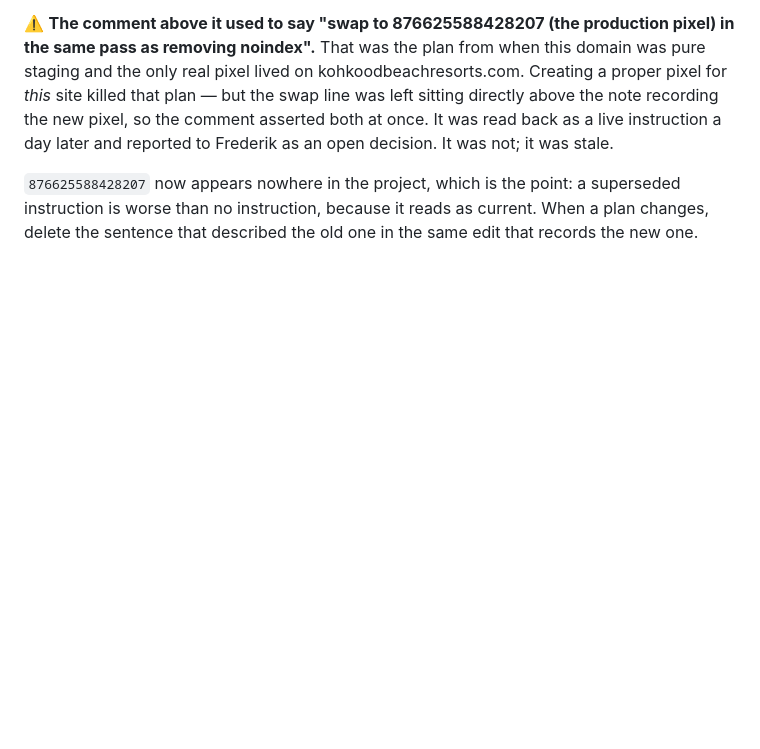
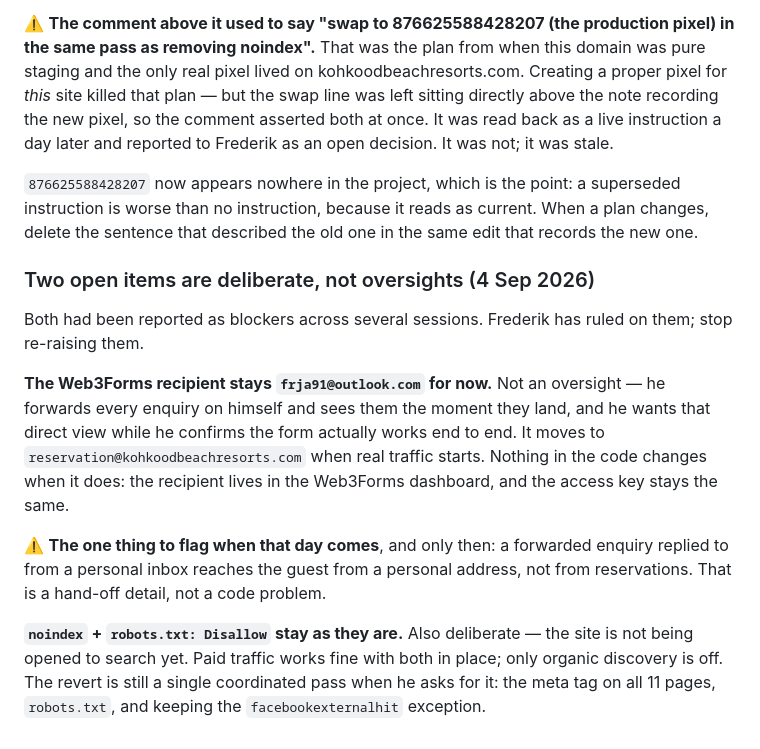
Before and after one commit to FrederikHempel/kohkoodbeach-website, a Markdown page: CLAUDE.md, the part around the change. Rendered like a GitHub page; blank space fills up the shorter version.

Commit message:
Record the recipient and noindex decisions as settled
Both had been reported as open blockers for several sessions. They are
deliberate: enquiries stay on frja91@outlook.com while Frederik verifies
the form works and forwards them himself, and the site is not being opened
to search yet.

Co-Authored-By: Claude Opus 5 <noreply@anthropic.com>

```diff
--- a/CLAUDE.md
+++ b/CLAUDE.md
@@ -1776,3 +1776,25 @@ not; it was stale.
 superseded instruction is worse than no instruction, because it reads as
 current. When a plan changes, delete the sentence that described the old one in
 the same edit that records the new one.
+
+### Two open items are deliberate, not oversights (4 Sep 2026)
+
+Both had been reported as blockers across several sessions. Frederik has ruled
+on them; stop re-raising them.
+
+**The Web3Forms recipient stays `frja91@outlook.com` for now.** Not an
+oversight — he forwards every enquiry on himself and sees them the moment they
+land, and he wants that direct view while he confirms the form actually works
+end to end. It moves to `reservation@kohkoodbeachresorts.com` when real traffic
+starts. Nothing in the code changes when it does: the recipient lives in the
+Web3Forms dashboard, and the access key stays the same.
+
+⚠️ **The one thing to flag when that day comes**, and only then: a forwarded
+enquiry replied to from a personal inbox reaches the guest from a personal
+address, not from reservations. That is a hand-off detail, not a code problem.
+
+**`noindex` + `robots.txt: Disallow` stay as they are.** Also deliberate — the
+site is not being opened to search yet. Paid traffic works fine with both in
+place; only organic discovery is off. The revert is still a single coordinated
+pass when he asks for it: the meta tag on all 11 pages, `robots.txt`, and
+keeping the `facebookexternalhit` exception.
```
